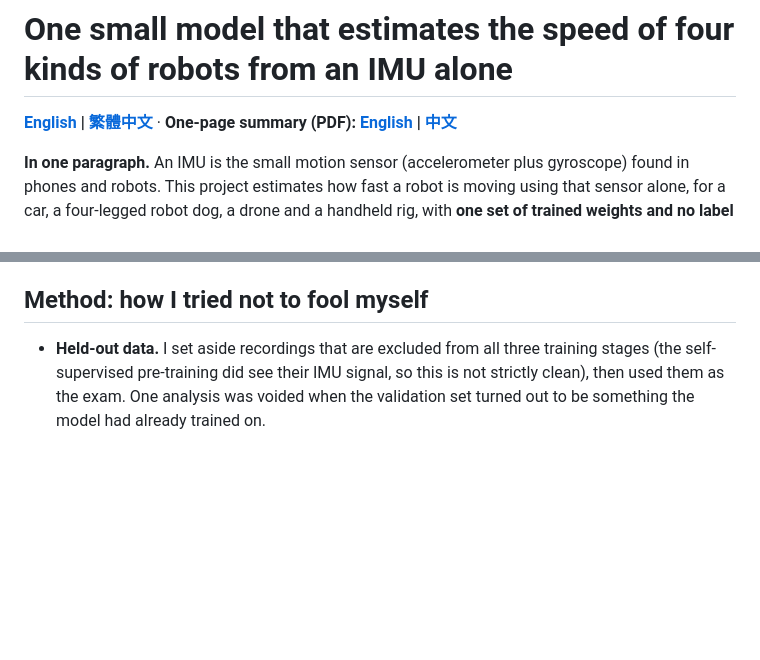
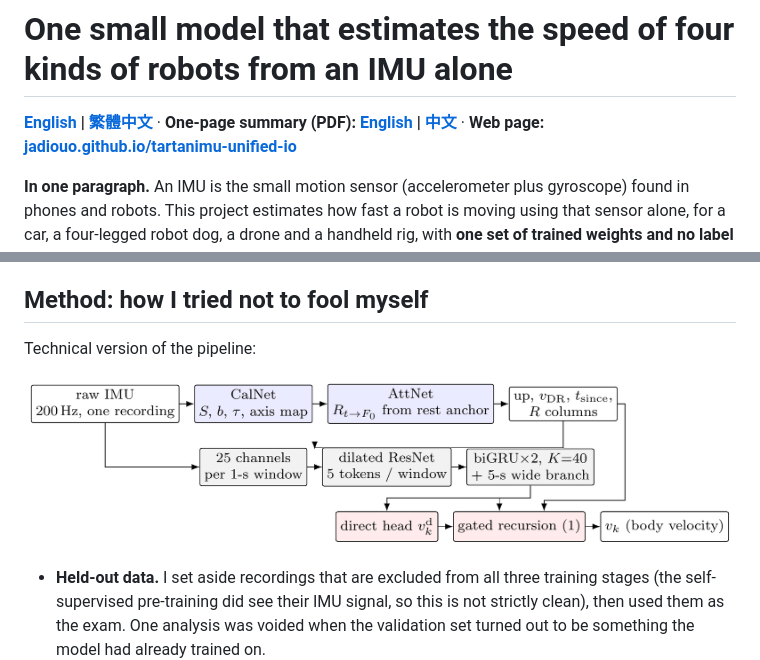
Before and after one commit to Jadiouo/tartanimu-unified-io, a Markdown page: README.md, 2 parts joined by grey strips. GitHub-like rendering; blank space fills up the shorter version.

```diff
--- a/README.md
+++ b/README.md
@@ -1,6 +1,6 @@
 # One small model that estimates the speed of four kinds of robots from an IMU alone
 
-**[English](README.md) | [繁體中文](README.zh-TW.md)** · **One-page summary (PDF): [English](portfolio/onepager_en.pdf) | [中文](portfolio/onepager_zh.pdf)**
+**[English](README.md) | [繁體中文](README.zh-TW.md)** · **One-page summary (PDF): [English](portfolio/onepager_en.pdf) | [中文](portfolio/onepager_zh.pdf)** · **Web page: [jadiouo.github.io/tartanimu-unified-io](https://jadiouo.github.io/tartanimu-unified-io/)**
 
 **In one paragraph.** An IMU is the small motion sensor (accelerometer plus gyroscope) found in phones and robots. This project estimates how fast a robot is moving using that sensor alone, for a car, a four-legged robot dog, a drone and a handheld rig, with **one set of trained weights and no label telling the model which robot it is looking at**. It is hard because the same sensor reading means different motion on different bodies, and a drone's fast sprint looks nothing like a walking dog.
 
@@ -69,6 +69,10 @@ Each release re-executes from its frozen weights on CPU in about 85 s in an isol
 - **Inference**: deterministic, offline within one trajectory, no platform label, no ensembling, no test-time averaging, no adaptation, no external data. Overlapping chunks of the model's own predictions are averaged (stride K/2); that is the only averaging.
 
 ## Method: how I tried not to fool myself
+Technical version of the pipeline:
+
+<p align="center"><img src="figures/pipeline.png" width="760" alt="pipeline"></p>
+
 
 - **Held-out data.** I set aside recordings that are excluded from all three training stages (the self-supervised pre-training did see their IMU signal, so this is not strictly clean), then used them as the exam. One analysis was voided when the validation set turned out to be something the model had already trained on.
 - **Pass/fail rule before submission.** Before each late submission or check I wrote down what would count as success (12 files in the post-competition phase). They are archived by me with no third-party timestamp, and often share a code snapshot (commit) with the result, so I do not claim external verifiability.
```
Also changed, not shown: other parts of README.md (+1 -1 lines), README.zh-TW.md (+6 -2 lines), figures/overview_en.png (added), figures/overview_zh.png (added), 3 other files.
